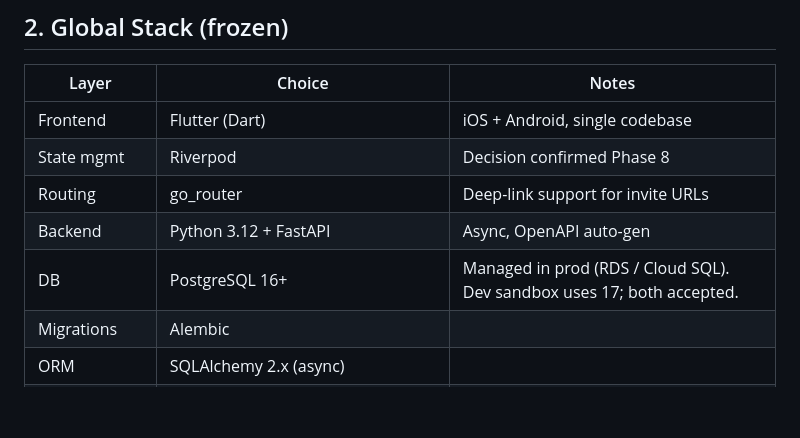
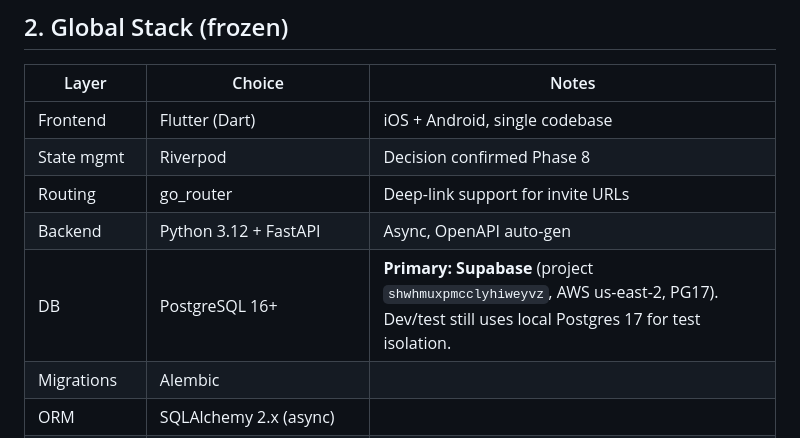
Before and after one commit to shanevmusic/marketplace-invite-only, a Markdown page: PROJECT.md, the part around one of its changes. Drawn GitHub-style; blank space fills up the shorter version.

Commit message:
infra: promote Supabase to primary database
- Project ref shwhmuxpmcclyhiweyvz (AWS us-east-2, PG 17.6)
- Session pooler connection (IPv4): aws-1-us-east-2.pooler.supabase.com:5432
- All 4 Alembic migrations applied (0001-0004), alembic current = 0004
- Extensions: citext, uuid-ossp enabled
- 20 public tables + seller_sales_rollups MV + 5 enums verified
- ADR-0009 (no plaintext on messages) and zero-FK snapshot invariant hold

Wiring:
- backend/.env now points APP_DATABASE_URL(_SYNC) at Supabase
- Local Postgres kept as commented fallback
- backend/.env.supabase stores the connection string (gitignored)
- tests/conftest.py unchanged: pytest still isolates to local marketplace_test

PROJECT.md updated: stack row + new Infra entry in Phase Log.

```diff
--- a/PROJECT.md
+++ b/PROJECT.md
@@ -20,7 +20,7 @@ Build a production-ready, invite-only mobile marketplace where admins and seller
 | State mgmt | Riverpod | Decision confirmed Phase 8 |
 | Routing | go_router | Deep-link support for invite URLs |
 | Backend | Python 3.12 + FastAPI | Async, OpenAPI auto-gen |
-| DB | PostgreSQL 16+ | Managed in prod (RDS / Cloud SQL). Dev sandbox uses 17; both accepted. |
+| DB | PostgreSQL 16+ | **Primary: Supabase** (project `shwhmuxpmcclyhiweyvz`, AWS us-east-2, PG17). Dev/test still uses local Postgres 17 for test isolation. |
 | Migrations | Alembic | |
 | ORM | SQLAlchemy 2.x (async) | |
 | Cache / pubsub | Redis 7 | WebSocket fanout, rate limiting |
```
Also changed, not shown: other parts of PROJECT.md (+1 -0 lines).
